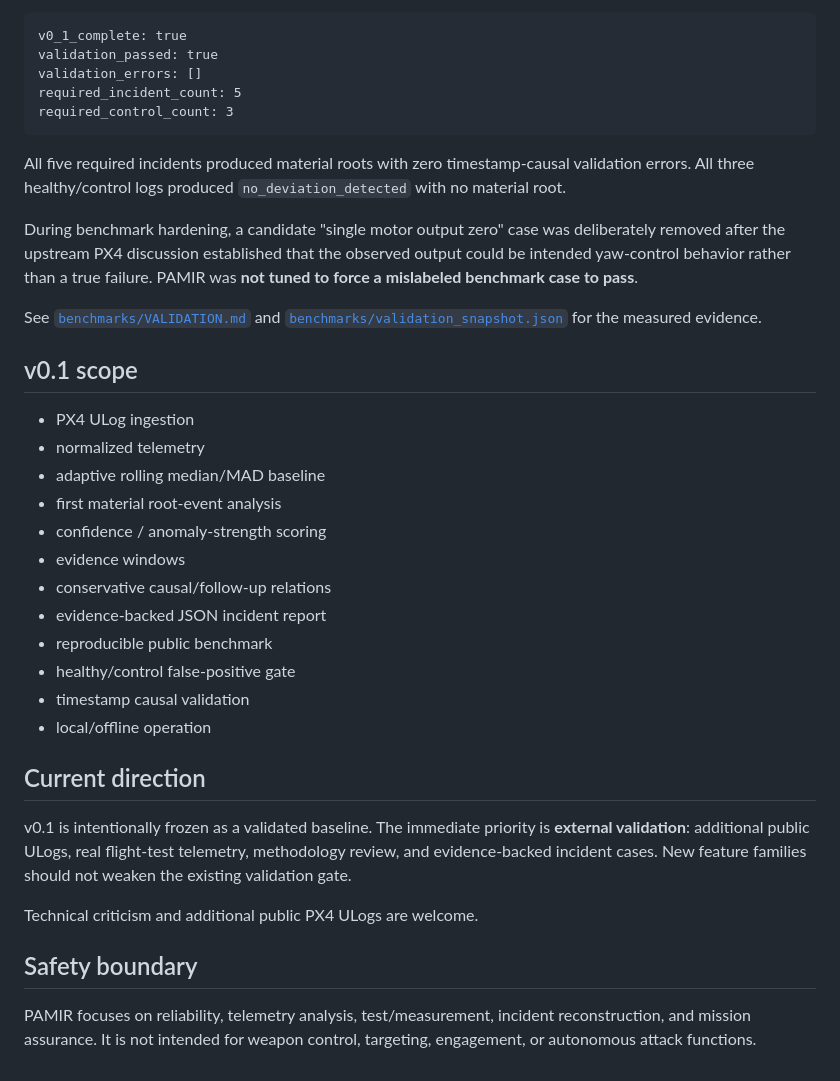
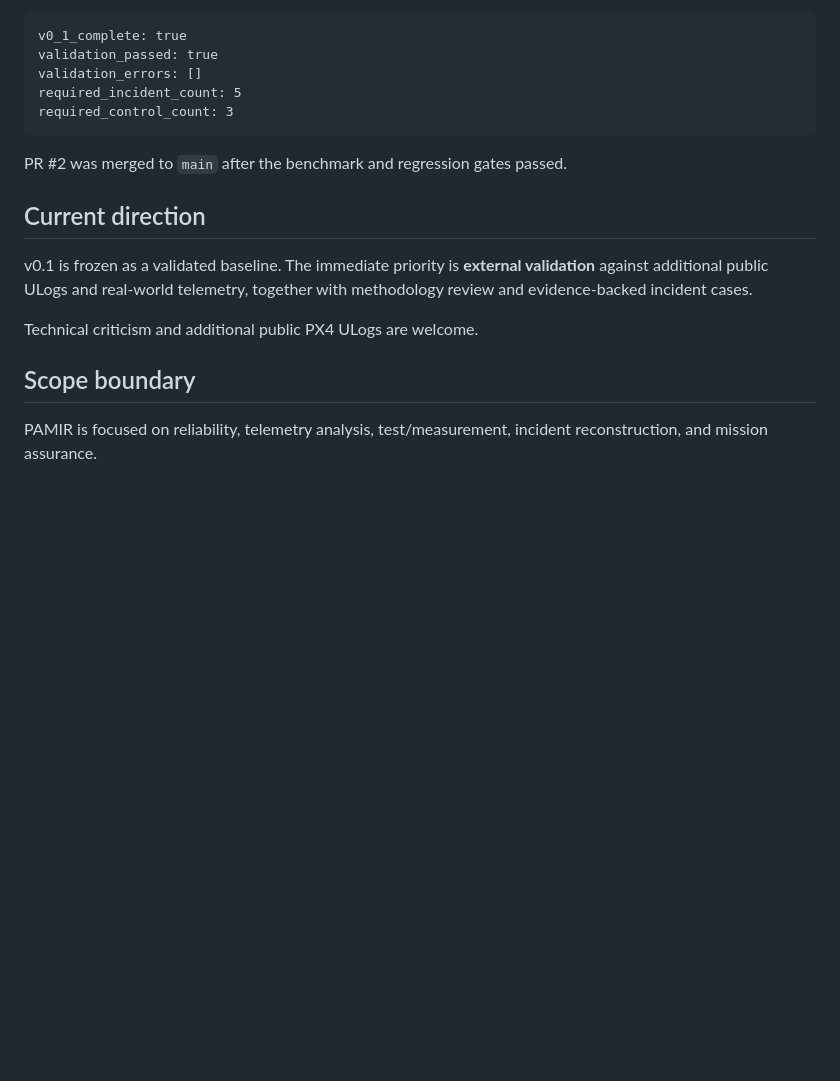
Before and after one commit to yigitcan-ozturk/pamir, a Markdown page: README.md, the part around one of its changes. Rendered like a GitHub page; blank space fills up the shorter version.

````diff
--- a/README.md
+++ b/README.md
@@ -166,33 +92,14 @@ required_incident_count: 5
 required_control_count: 3
 ```
 
-All five required incidents produced material roots with zero timestamp-causal validation errors. All three healthy/control logs produced `no_deviation_detected` with no material root.
-
-During benchmark hardening, a candidate "single motor output zero" case was deliberately removed after the upstream PX4 discussion established that the observed output could be intended yaw-control behavior rather than a true failure. PAMIR was **not tuned to force a mislabeled benchmark case to pass**.
-
-See [`benchmarks/VALIDATION.md`](benchmarks/VALIDATION.md) and [`benchmarks/validation_snapshot.json`](benchmarks/validation_snapshot.json) for the measured evidence.
-
-## v0.1 scope
-
-- PX4 ULog ingestion
-- normalized telemetry
-- adaptive rolling median/MAD baseline
-- first material root-event analysis
-- confidence / anomaly-strength scoring
-- evidence windows
-- conservative causal/follow-up relations
-- evidence-backed JSON incident report
-- reproducible public benchmark
-- healthy/control false-positive gate
-- timestamp causal validation
-- local/offline operation
+PR #2 was merged to `main` after the benchmark and regression gates passed.
 
 ## Current direction
 
-v0.1 is intentionally frozen as a validated baseline. The immediate priority is **external validation**: additional public ULogs, real flight-test telemetry, methodology review, and evidence-backed incident cases. New feature families should not weaken the existing validation gate.
+v0.1 is frozen as a validated baseline. The immediate priority is **external validation** against additional public ULogs and real-world telemetry, together with methodology review and evidence-backed incident cases.
 
 Technical criticism and additional public PX4 ULogs are welcome.
 
-## Safety boundary
+## Scope boundary
 
-PAMIR focuses on reliability, telemetry analysis, test/measurement, incident reconstruction, and mission assurance. It is not intended for weapon control, targeting, engagement, or autonomous attack functions.
+PAMIR is focused on reliability, telemetry analysis, test/measurement, incident reconstruction, and mission assurance.
````
Also changed, not shown: other parts of README.md (+29 -103 lines).
